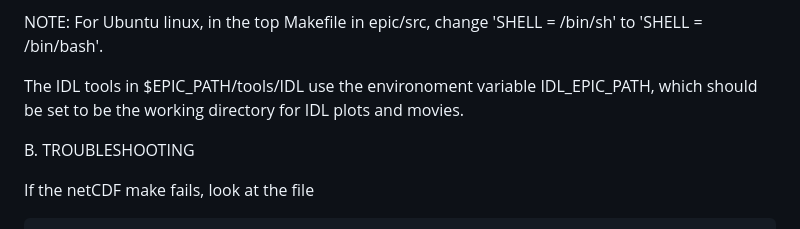
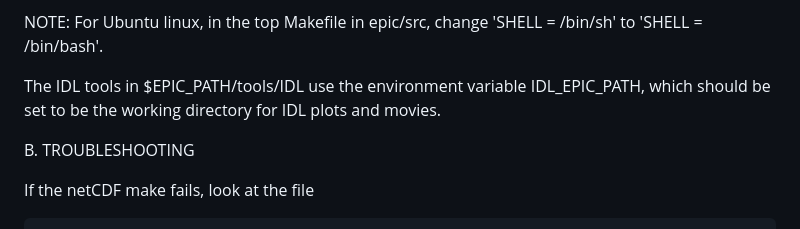
Before and after one commit to NASA-Planetary-Science/EPIC_Atmospheric_Model, a Markdown page: README.md, the part around one of its changes. GitHub-like rendering.

Commit message:
Update README.md
Signed-off-by: Tim Dowling <55956841+tedowl01@users.noreply.github.com>

```diff
--- a/README.md
+++ b/README.md
@@ -167,7 +169,7 @@ If the compilation is successful, the executables will be found in $EPIC_PATH/bi
 
 NOTE: For Ubuntu linux, in the top Makefile in epic/src, change 'SHELL = /bin/sh' to 'SHELL = /bin/bash'.
 
-The IDL tools in $EPIC_PATH/tools/IDL use the environoment variable IDL_EPIC_PATH, which should be set to be the working directory for IDL plots and movies.
+The IDL tools in $EPIC_PATH/tools/IDL use the environment variable IDL_EPIC_PATH, which should be set to be the working directory for IDL plots and movies.
 
 B. TROUBLESHOOTING
 
```
Also changed, not shown: other parts of README.md (+3 -1 lines).
